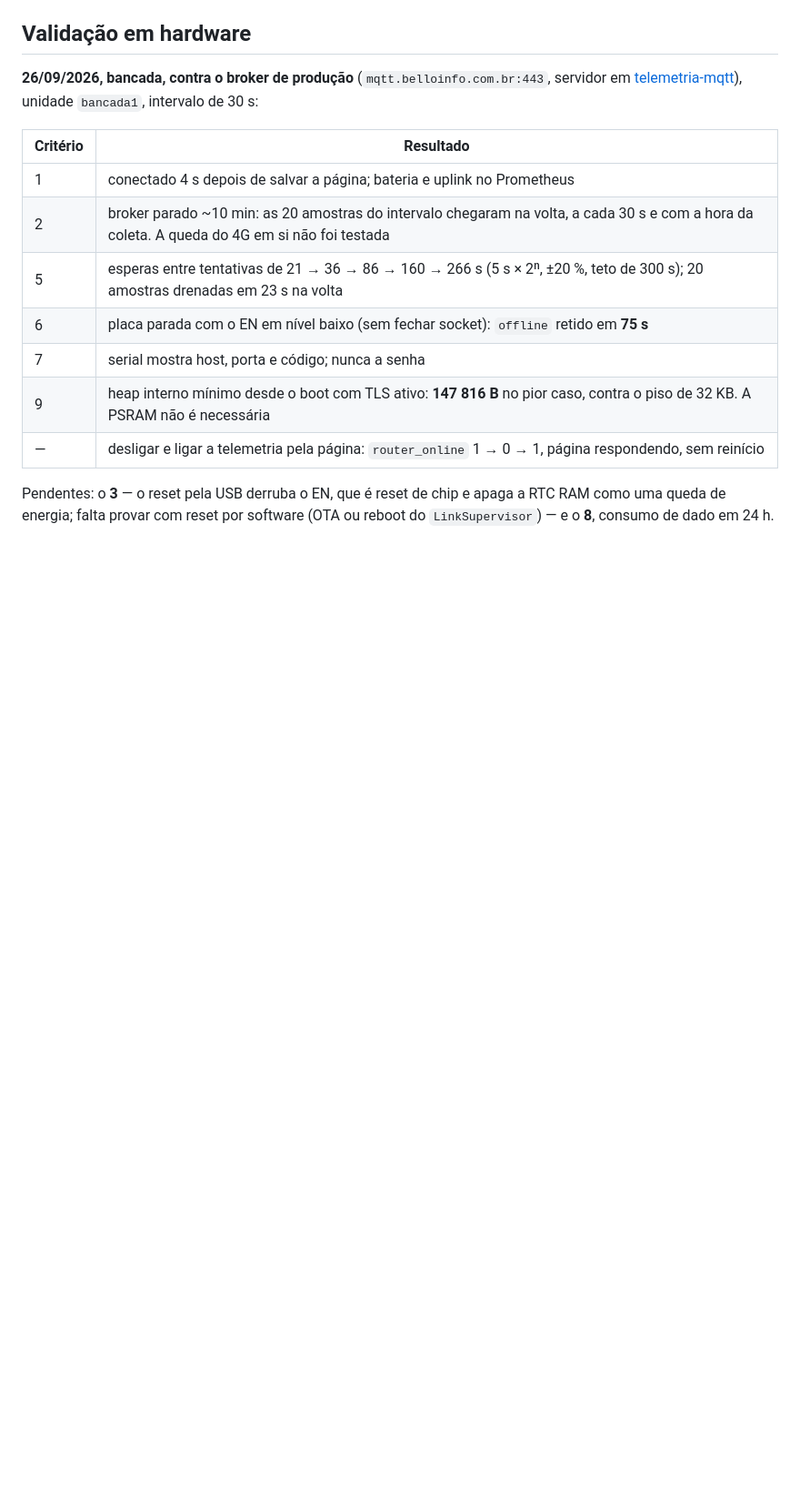
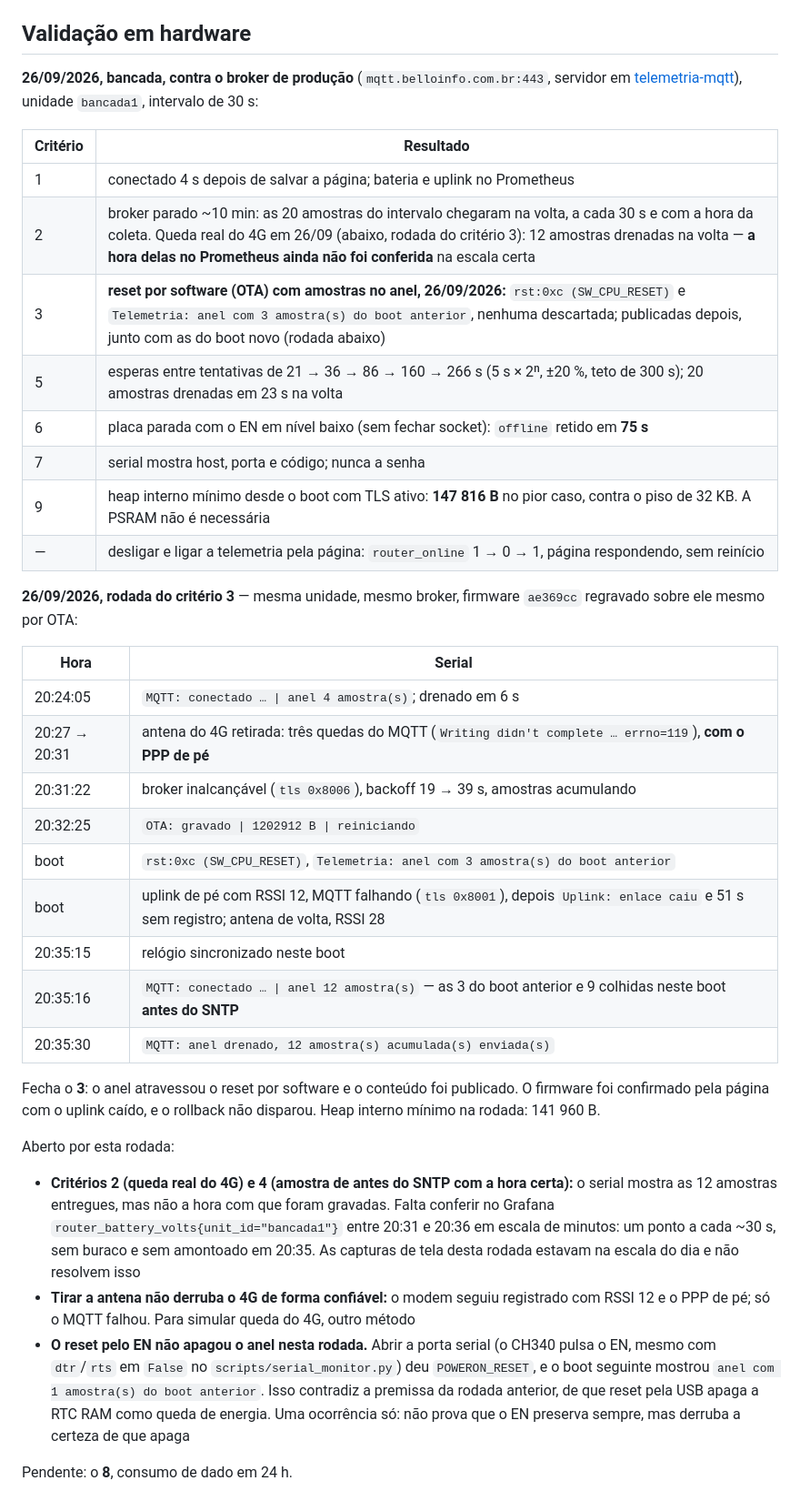
Before and after one commit to beliciobcardoso/esp32-roteador-4g, a Markdown page: docs/prd/14-telemetria-mqtt.md, the part around the change. Shown at 91% size. GitHub-like rendering; blank space fills up the shorter version.

Commit message:
docs: record criterion 3 of PRD 14 as passed on the bench
A software reset by OTA with samples in the ring: SW_CPU_RESET, the boot
reported 3 samples kept from the previous boot, none dropped, and they
were published after reconnection together with 9 samples taken in the
new boot before SNTP.

The same run leaves three open notes: the timestamps of the drained
samples are not yet checked in Grafana at minute scale, so criteria 2
(real 4G loss) and 4 stay open; pulling the antenna does not reliably
drop the 4G link; and an EN reset from opening the serial port kept the
ring, contradicting the earlier premise that it wipes RTC RAM.

Co-Authored-By: Claude Opus 5.5 <noreply@anthropic.com>

```diff
--- a/docs/prd/14-telemetria-mqtt.md
+++ b/docs/prd/14-telemetria-mqtt.md
@@ -673,13 +673,46 @@ intervalo de 30 s:
 | Critério | Resultado |
 |---|---|
 | 1 | conectado 4 s depois de salvar a página; bateria e uplink no Prometheus |
-| 2 | broker parado ~10 min: as 20 amostras do intervalo chegaram na volta, a cada 30 s e com a hora da coleta. A queda do 4G em si não foi testada |
+| 2 | broker parado ~10 min: as 20 amostras do intervalo chegaram na volta, a cada 30 s e com a hora da coleta. Queda real do 4G em 26/09 (abaixo, rodada do critério 3): 12 amostras drenadas na volta — **a hora delas no Prometheus ainda não foi conferida** na escala certa |
+| 3 | **reset por software (OTA) com amostras no anel, 26/09/2026:** `rst:0xc (SW_CPU_RESET)` e `Telemetria: anel com 3 amostra(s) do boot anterior`, nenhuma descartada; publicadas depois, junto com as do boot novo (rodada abaixo) |
 | 5 | esperas entre tentativas de 21 → 36 → 86 → 160 → 266 s (5 s × 2ⁿ, ±20 %, teto de 300 s); 20 amostras drenadas em 23 s na volta |
 | 6 | placa parada com o EN em nível baixo (sem fechar socket): `offline` retido em **75 s** |
 | 7 | serial mostra host, porta e código; nunca a senha |
 | 9 | heap interno mínimo desde o boot com TLS ativo: **147 816 B** no pior caso, contra o piso de 32 KB. A PSRAM não é necessária |
 | — | desligar e ligar a telemetria pela página: `router_online` 1 → 0 → 1, página respondendo, sem reinício |
 
-Pendentes: o **3** — o reset pela USB derruba o EN, que é reset de chip e apaga a RTC RAM como
-uma queda de energia; falta provar com reset por software (OTA ou reboot do `LinkSupervisor`)
-— e o **8**, consumo de dado em 24 h.
+**26/09/2026, rodada do critério 3** — mesma unidade, mesmo broker, firmware `ae369cc`
+regravado sobre ele mesmo por OTA:
+
+| Hora | Serial |
+|---|---|
+| 20:24:05 | `MQTT: conectado … \| anel 4 amostra(s)`; drenado em 6 s |
+| 20:27 → 20:31 | antena do 4G retirada: três quedas do MQTT (`Writing didn't complete … errno=119`), **com o PPP de pé** |
+| 20:31:22 | broker inalcançável (`tls 0x8006`), backoff 19 → 39 s, amostras acumulando |
+| 20:32:25 | `OTA: gravado \| 1202912 B \| reiniciando` |
+| boot | `rst:0xc (SW_CPU_RESET)`, `Telemetria: anel com 3 amostra(s) do boot anterior` |
+| boot | uplink de pé com RSSI 12, MQTT falhando (`tls 0x8001`), depois `Uplink: enlace caiu` e 51 s sem registro; antena de volta, RSSI 28 |
+| 20:35:15 | relógio sincronizado neste boot |
+| 20:35:16 | `MQTT: conectado … \| anel 12 amostra(s)` — as 3 do boot anterior e 9 colhidas neste boot **antes do SNTP** |
+| 20:35:30 | `MQTT: anel drenado, 12 amostra(s) acumulada(s) enviada(s)` |
+
+Fecha o **3**: o anel atravessou o reset por software e o conteúdo foi publicado. O firmware
+foi confirmado pela página com o uplink caído, e o rollback não disparou. Heap interno mínimo
+na rodada: 141 960 B.
+
+Aberto por esta rodada:
+
+- **Critérios 2 (queda real do 4G) e 4 (amostra de antes do SNTP com a hora certa):** o serial
+  mostra as 12 amostras entregues, mas não a hora com que foram gravadas. Falta conferir no
+  Grafana `router_battery_volts{unit_id="bancada1"}` entre 20:31 e 20:36 em escala de
+  minutos: um ponto a cada ~30 s, sem buraco e sem amontoado em 20:35. As capturas de tela
+  desta rodada estavam na escala do dia e não resolvem isso
+- **Tirar a antena não derruba o 4G de forma confiável:** o modem seguiu registrado com RSSI 12
+  e o PPP de pé; só o MQTT falhou. Para simular queda do 4G, outro método
+- **O reset pelo EN não apagou o anel nesta rodada.** Abrir a porta serial (o CH340 pulsa o EN,
+  mesmo com `dtr`/`rts` em `False` no `scripts/serial_monitor.py`) deu `POWERON_RESET`, e o
+  boot seguinte mostrou `anel com 1 amostra(s) do boot anterior`. Isso contradiz a premissa da
+  rodada anterior, de que reset pela USB apaga a RTC RAM como queda de energia. Uma ocorrência
+  só: não prova que o EN preserva sempre, mas derruba a certeza de que apaga
+
+Pendente: o **8**, consumo de dado em 24 h.
```
